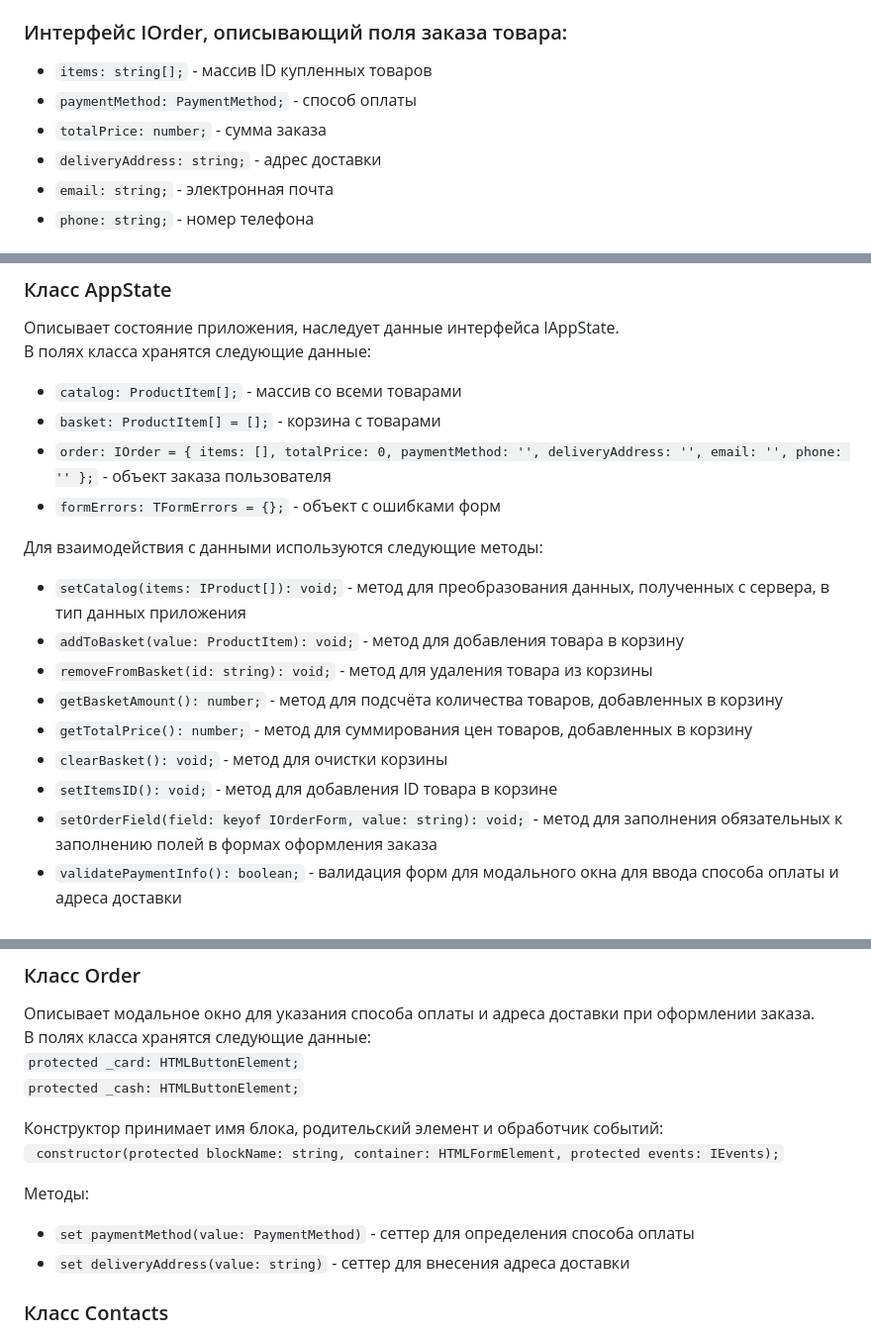
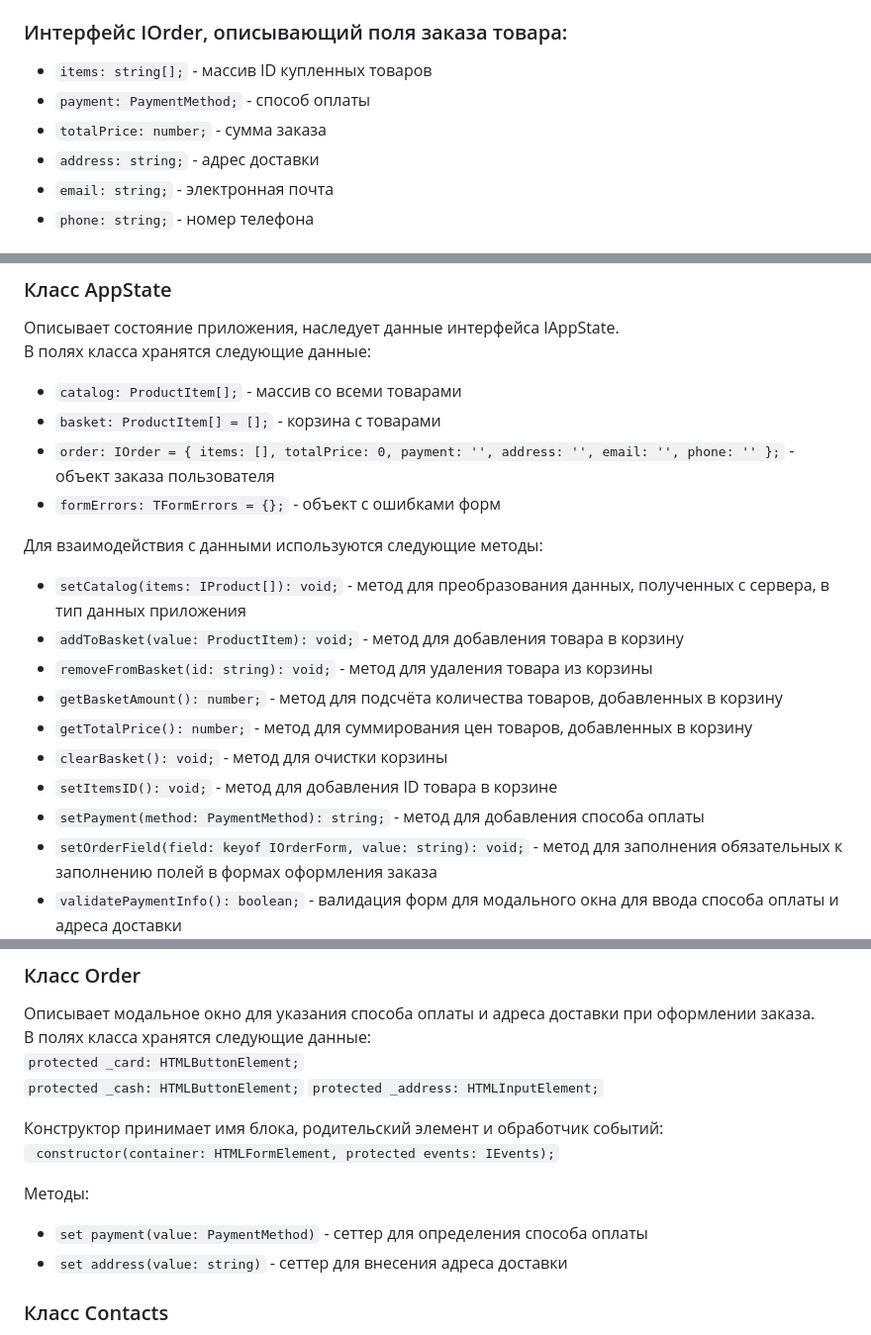
Before and after one commit to JuliAkhme/web-larek-frontend, a Markdown page: README.md, 3 parts joined by grey strips. Shown: that part at 99% size. GitHub-like rendering.

```diff
--- a/README.md
+++ b/README.md
@@ -117,9 +117,9 @@ yarn build
 
 ### Интерфейс IOrder, описывающий поля заказа товара:
 - `items: string[];` - массив ID купленных товаров
-- `paymentMethod: PaymentMethod;` - способ оплаты
+- `payment: PaymentMethod;` - способ оплаты
 - `totalPrice: number;` - сумма заказа
-- `deliveryAddress: string;` - адрес доставки
+- `address: string;` - адрес доставки
 - `email: string;` - электронная почта
 - `phone: string;` - номер телефона
 
@@ -170,7 +170,7 @@ export interface IOrderResult {
 В полях класса хранятся следующие данные:
 - `catalog: ProductItem[];` - массив со всеми товарами
 - `basket: ProductItem[] = [];` - корзина с товарами
-- `order: IOrder = { items: [], totalPrice: 0, paymentMethod: '', deliveryAddress: '', email: '', phone: '' };` - объект заказа пользователя
+- `order: IOrder = { items: [], totalPrice: 0, payment: '', address: '', email: '', phone: '' };` - объект заказа пользователя
 - `formErrors: TFormErrors = {};` - объект с ошибками форм
 
 Для взаимодействия с данными используются следующие методы:
@@ -181,6 +181,7 @@ export interface IOrderResult {
 - `getTotalPrice(): number;` - метод для суммирования цен товаров, добавленных в корзину
 - `clearBasket(): void;` - метод для очистки корзины
 - `setItemsID(): void;` - метод для добавления ID товара в корзине
+- `setPayment(method: PaymentMethod): string;` - метод для добавления способа оплаты
 - `setOrderField(field: keyof IOrderForm, value: string): void;` - метод для заполнения обязательных к заполнению полей в формах оформления заказа
 - `validatePaymentInfo(): boolean;` - валидация форм для модального окна для ввода способа оплаты и адреса доставки
 - `validateContactsInfo(): boolean;` - валидация форм для модального окна для ввода номера телефона и электронной почты
@@ -261,13 +262,14 @@ export interface IOrderResult {
 В полях класса хранятся следующие данные:
 `protected _card: HTMLButtonElement;`
 `protected _cash: HTMLButtonElement;`
+`protected _address: HTMLInputElement;`
 
 Конструктор принимает имя блока, родительский элемент и обработчик событий:
-` constructor(protected blockName: string, container: HTMLFormElement, protected events: IEvents);`
+` constructor(container: HTMLFormElement, protected events: IEvents);`
 
 Методы:
-- `set paymentMethod(value: PaymentMethod)` - сеттер для определения способа оплаты
-- `set deliveryAddress(value: string)` - сеттер для внесения адреса доставки
+- `set payment(value: PaymentMethod)` - сеттер для определения способа оплаты
+- `set address(value: string)` - сеттер для внесения адреса доставки
 
 ### Класс Contacts
 Описывает модальное окно для заполнения контактных данных при оформлении заказа.
```
Also changed, not shown: other parts of README.md (+5 -6 lines).
